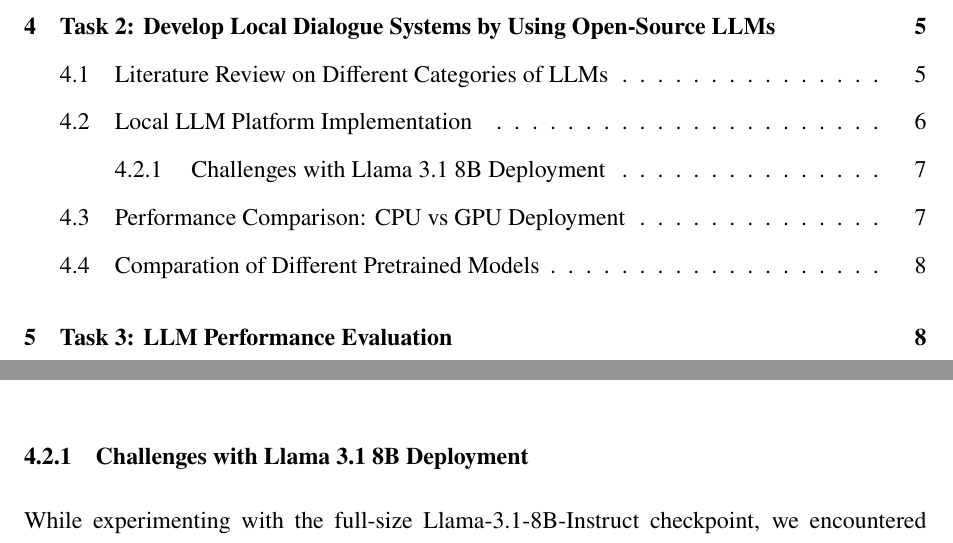
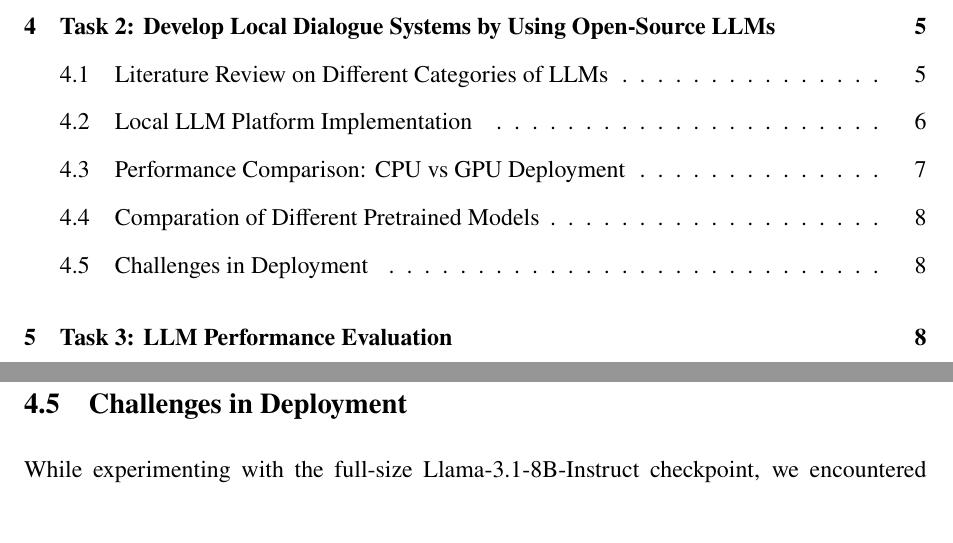
Before and after one commit to XC-CN/EE5112_Project1, a LaTeX document (Report/5112Report_Group7.tex): two parts of pages 2 and 7 of 11 before the commit and two parts of pages 2 and 8 of 11 after it, joined at a grey line, cut so that both start at the same text. Compiled offline with pdfLaTeX.

Commit message:
更新报告内容：添加关于Llama 3.1 8B部署挑战的章节，并调整相关目录项

```diff
--- a/Report/5112Report_Group7.tex
+++ b/Report/5112Report_Group7.tex
@@ -200,16 +200,7 @@ We deploy a compact local dialogue stack around the quantized \texttt{Llama-3.2-
 \end{figure}
 
 
-\subsubsection{Challenges with Llama 3.1 8B Deployment}
 
-While experimenting with the full-size Llama-3.1-8B-Instruct checkpoint, we encountered practical constraints on the RTX 5080 (16 GiB). Model weights alone consumed roughly 15.4 GiB in FP16, leaving little headroom for KV caches and activations. Consequently, the system frequently raised CUDA out-of-memory errors even before completing a single response.
-% 在 RTX 5080（16 GiB）上加载 Llama-3.1-8B Instruct 时，FP16 权重占用约 15.4 GiB 显存，几乎没有空间留给 KV 缓存与中间激活，导致推理尚未完成就频繁触发 CUDA OOM。
-
-We mitigated the tokenizer crash by forcing \texttt{TOKENIZERS\_PARALLELISM=false} and limiting \texttt{RAYON\_NUM\_THREADS}. However, memory pressure remained the dominant bottleneck. Even aggressive limits on \texttt{max\_new\_tokens} and history length provided only marginal relief, so conversations still terminated abruptly once GPU memory fragmented.
-% 通过设置 TOKENIZERS_PARALLELISM=false 和 RAYON_NUM_THREADS 等环境变量，解决了分词线程池崩溃问题，但显存压力仍是主要瓶颈；即便收紧 max_new_tokens 与历史长度，OOM 依旧发生。
-
-Given the strict memory ceiling and unstable experience, we migrated the local deployment to the quantized Llama-3.2-3B-Instruct-Q4\_K\_M model. It delivers comparable interaction quality while fitting comfortably within both GPU and CPU budgets.
-% 鉴于显存限制和交互不稳定，我们最终采用量化的 Llama-3.2-3B-Instruct-Q4_K_M 替代方案，在 GPU 与 CPU 环境下都能稳定运行并保持近似的对话质量。
 
 
 \subsection{Performance Comparison: CPU vs GPU Deployment}
@@ -250,6 +241,18 @@ Figure~\ref{fig:llama_cpu_chat} shows the slower CPU baseline, while Figure~\ref
 
 \subsection{Comparation of Different Pretrained Models}
 % 不同预训练模型的比较
+
+\subsection{Challenges in Deployment}
+
+While experimenting with the full-size Llama-3.1-8B-Instruct checkpoint, we encountered practical constraints on the RTX 5080 (16 GiB). Model weights alone consumed roughly 15.4 GiB in FP16, leaving little headroom for KV caches and activations. Consequently, the system frequently raised CUDA out-of-memory errors even before completing a single response.
+% 在 RTX 5080（16 GiB）上加载 Llama-3.1-8B Instruct 时，FP16 权重占用约 15.4 GiB 显存，几乎没有空间留给 KV 缓存与中间激活，导致推理尚未完成就频繁触发 CUDA OOM。
+
+We mitigated the tokenizer crash by forcing \texttt{TOKENIZERS\_PARALLELISM=false} and limiting \texttt{RAYON\_NUM\_THREADS}. However, memory pressure remained the dominant bottleneck. Even aggressive limits on \texttt{max\_new\_tokens} and history length provided only marginal relief, so conversations still terminated abruptly once GPU memory fragmented.
+% 通过设置 TOKENIZERS_PARALLELISM=false 和 RAYON_NUM_THREADS 等环境变量，解决了分词线程池崩溃问题，但显存压力仍是主要瓶颈；即便收紧 max_new_tokens 与历史长度，OOM 依旧发生。
+
+Given the strict memory ceiling and unstable experience, we migrated the local deployment to the quantized Llama-3.2-3B-Instruct-Q4\_K\_M model. It delivers comparable interaction quality while fitting comfortably within both GPU and CPU budgets.
+% 鉴于显存限制和交互不稳定，我们最终采用量化的 Llama-3.2-3B-Instruct-Q4_K_M 替代方案，在 GPU 与 CPU 环境下都能稳定运行并保持近似的对话质量。
+
 
 % Task3
 \section{Task 3: LLM Performance Evaluation}
```
Also changed, not shown: Report/5112Report_Group7.pdf, 6 other files.
